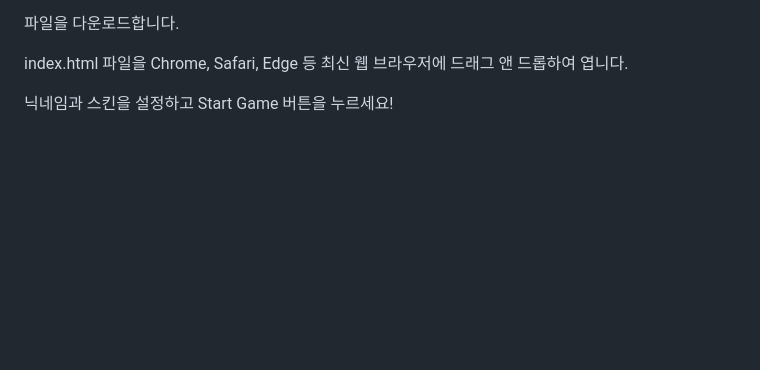
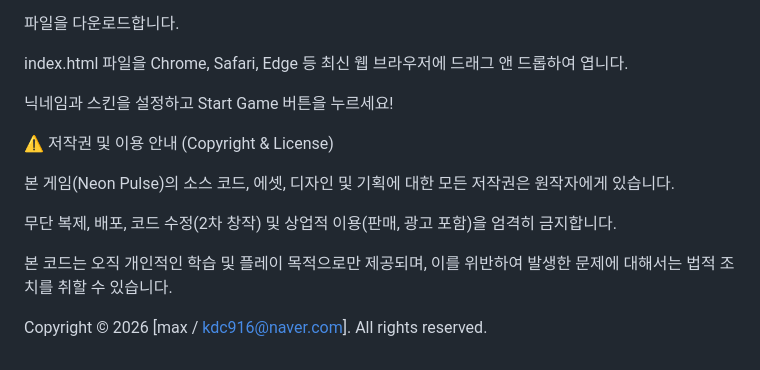
Before and after one commit to kdc916/NeonPulse, a Markdown page: README.md, the part around the change. GitHub-like rendering; blank space fills up the shorter version.

```diff
--- a/README.md
+++ b/README.md
@@ -89,3 +89,13 @@ AudioSystem: Web Audio API 기반 효과음 생성기.
 index.html 파일을 Chrome, Safari, Edge 등 최신 웹 브라우저에 드래그 앤 드롭하여 엽니다.
 
 닉네임과 스킨을 설정하고 Start Game 버튼을 누르세요!
+
+⚠️ 저작권 및 이용 안내 (Copyright & License)
+
+본 게임(Neon Pulse)의 소스 코드, 에셋, 디자인 및 기획에 대한 모든 저작권은 원작자에게 있습니다.
+
+무단 복제, 배포, 코드 수정(2차 창작) 및 상업적 이용(판매, 광고 포함)을 엄격히 금지합니다.
+
+본 코드는 오직 개인적인 학습 및 플레이 목적으로만 제공되며, 이를 위반하여 발생한 문제에 대해서는 법적 조치를 취할 수 있습니다.
+
+Copyright © 2026 [max / kdc916@naver.com]. All rights reserved.
```
